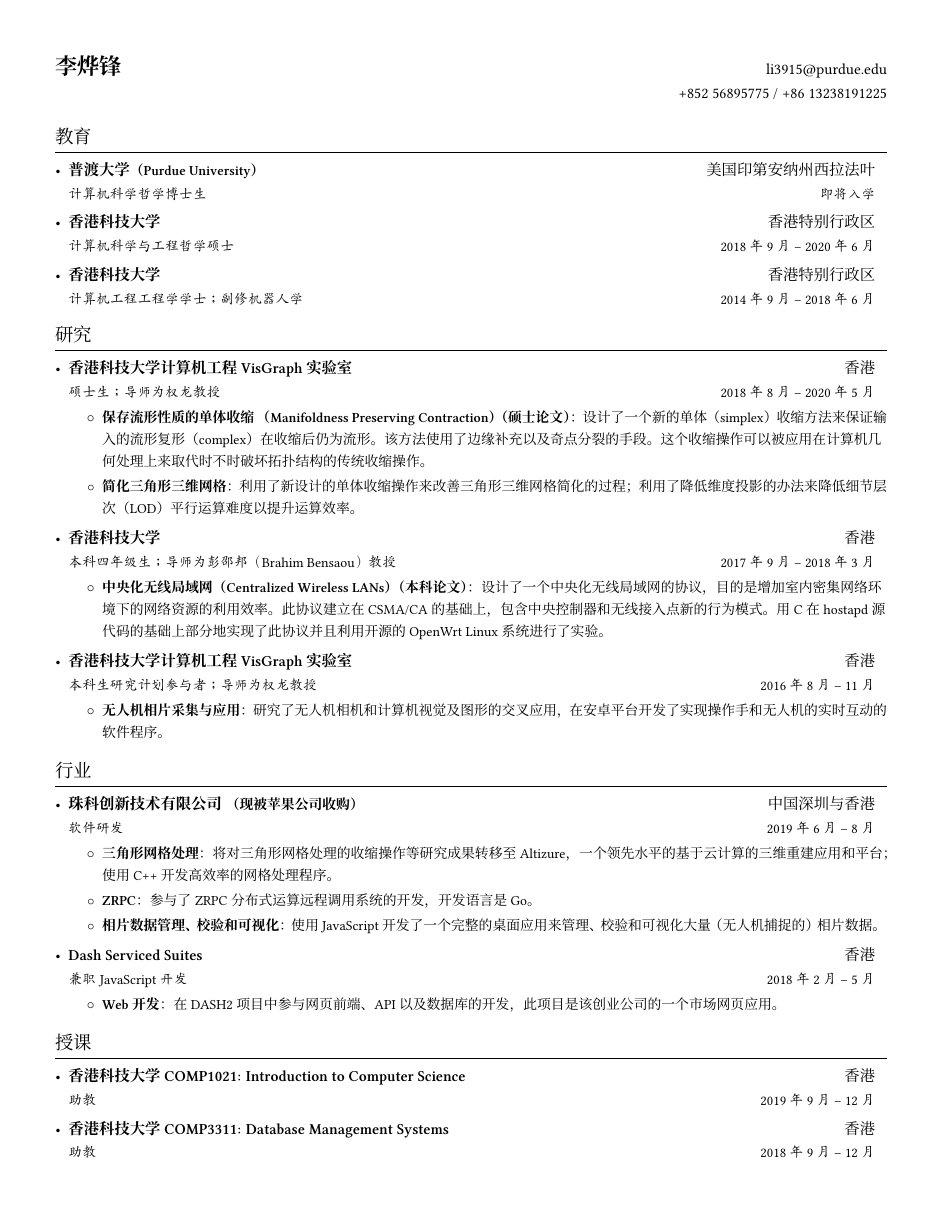
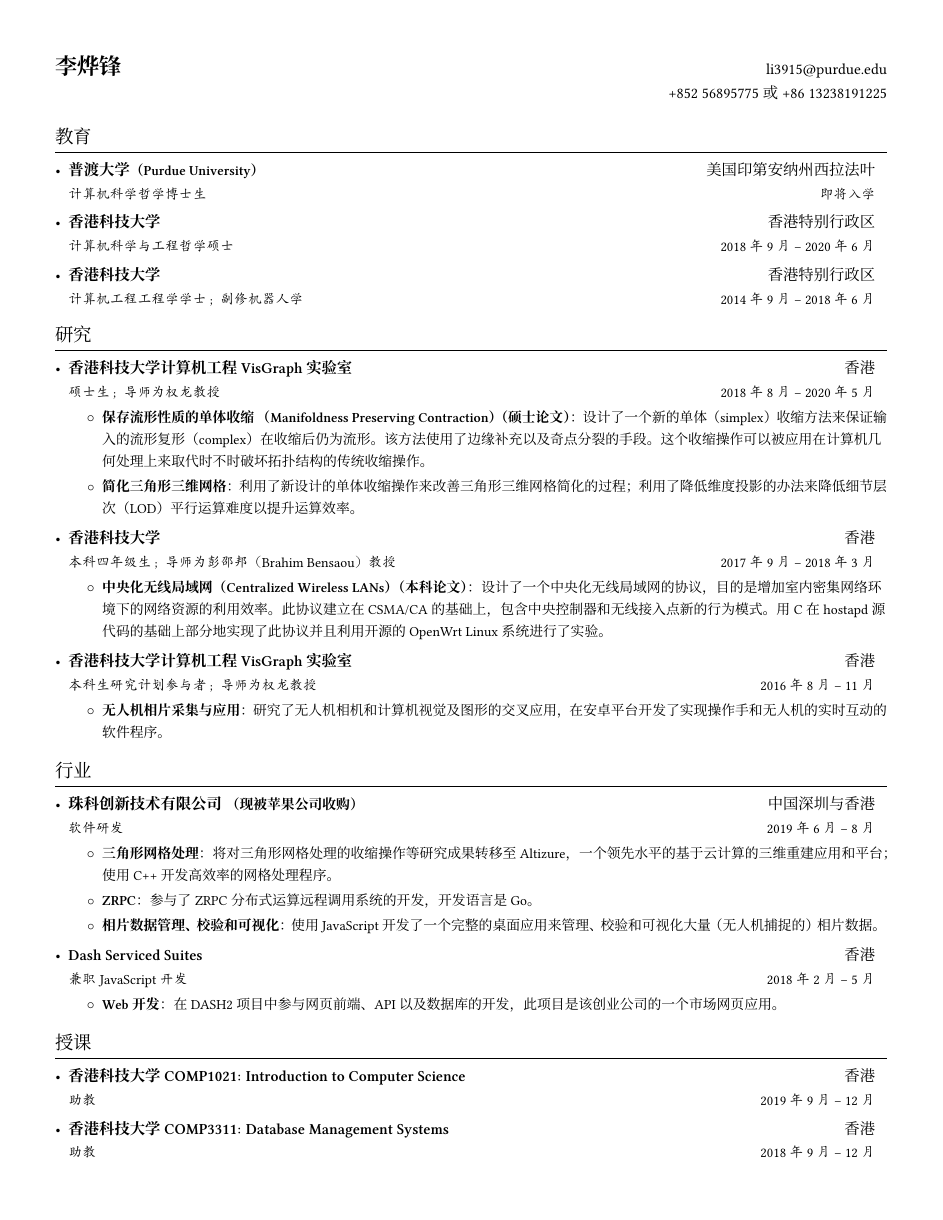
Before and after one commit to iamlazynic/cv, a LaTeX document (main-zh.tex): page 1 of 2. Compiled offline with XeLaTeX.

Commit message:
update font in zh version

```diff
--- a/main-zh.tex
+++ b/main-zh.tex
@@ -15,7 +15,7 @@
 
 \setmainfont[Ligatures=TeX]{Linux Libertine O}
 \setCJKmainfont{Noto Serif CJK SC}
-\newCJKfontfamily[kai]\kaiti{AR PL UKai CN}
+\newCJKfontfamily[kai]\kaiti{AR PL KaitiM GB}
 
 \pagestyle{fancy}
 \fancyhf{} % clear all header and footer fields
@@ -84,7 +84,7 @@
 \begin{tabular*}{\textwidth}{l@{\extracolsep{\fill}}r}
   \textbf{\Large 李烨锋} &
    \href{mailto:li3915@purdue.edu}{li3915@purdue.edu} \\
-  & +852 56895775 / +86 13238191225 \\
+  & +852 56895775 或 +86 13238191225 \\
 \end{tabular*}
 
 
```
Also changed, not shown: main-zh.pdf.
